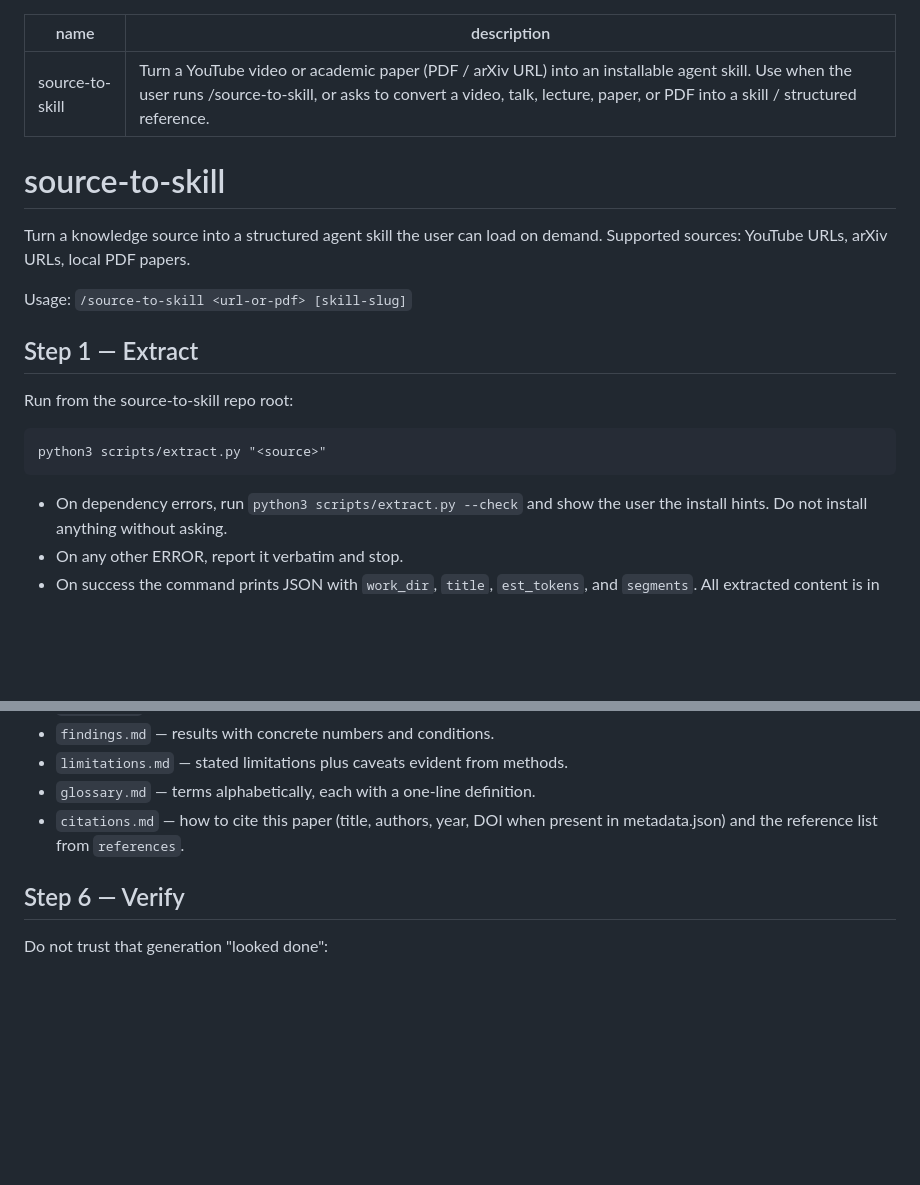
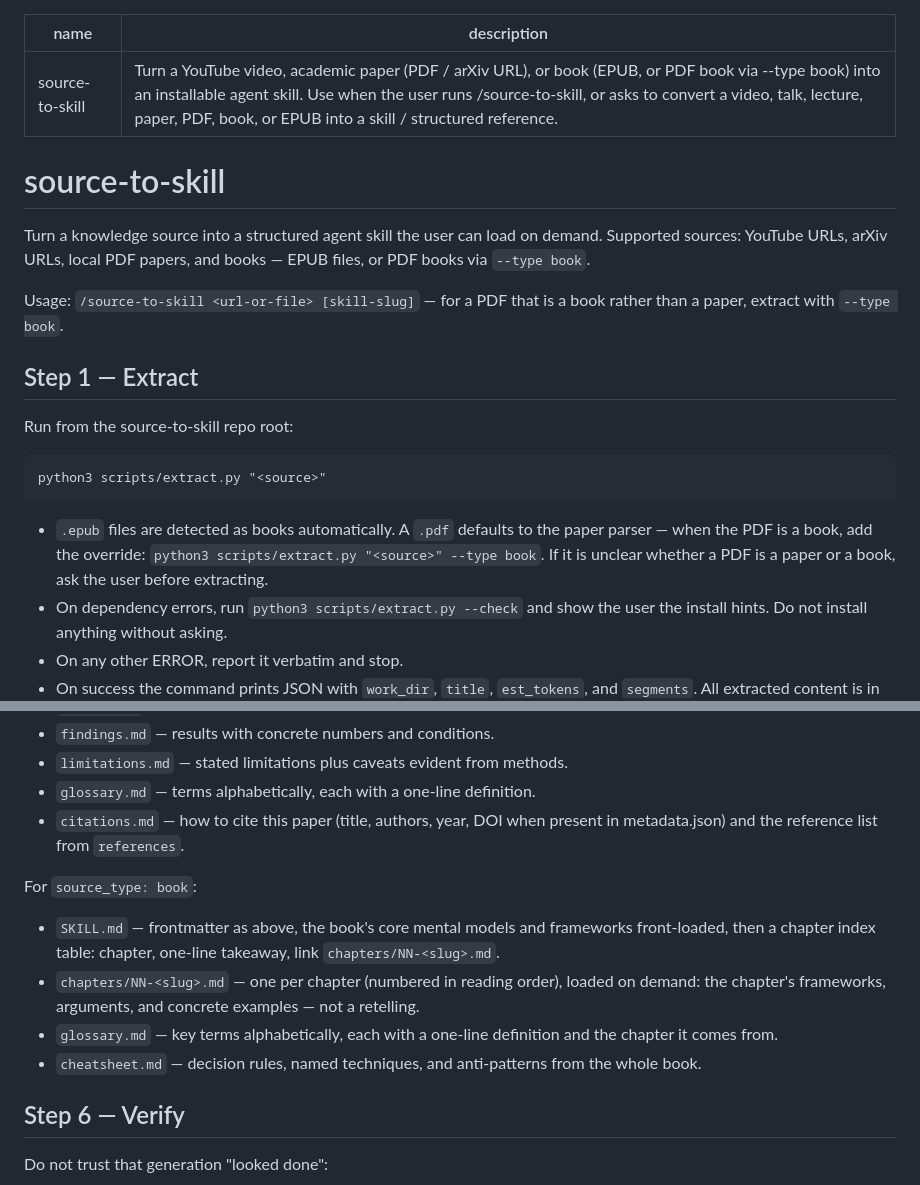
Before and after one commit to michalstrnadel/source-to-skill, a Markdown page: SKILL.md, 2 parts joined by grey strips. GitHub-like rendering; blank space fills up the shorter version.

Commit message:
feat: book skill template in generator spec
Co-Authored-By: Claude Fable 5 <noreply@anthropic.com>

```diff
--- a/SKILL.md
+++ b/SKILL.md
@@ -1,14 +1,16 @@
 ---
 name: source-to-skill
-description: Turn a YouTube video or academic paper (PDF / arXiv URL) into an installable agent skill. Use when the user runs /source-to-skill, or asks to convert a video, talk, lecture, paper, or PDF into a skill / structured reference.
+description: Turn a YouTube video, academic paper (PDF / arXiv URL), or book (EPUB, or PDF book via --type book) into an installable agent skill. Use when the user runs /source-to-skill, or asks to convert a video, talk, lecture, paper, PDF, book, or EPUB into a skill / structured reference.
 ---
 
 # source-to-skill
 
 Turn a knowledge source into a structured agent skill the user can load on
-demand. Supported sources: YouTube URLs, arXiv URLs, local PDF papers.
+demand. Supported sources: YouTube URLs, arXiv URLs, local PDF papers, and
+books — EPUB files, or PDF books via `--type book`.
 
-Usage: `/source-to-skill <url-or-pdf> [skill-slug]`
+Usage: `/source-to-skill <url-or-file> [skill-slug]` — for a PDF that is a
+book rather than a paper, extract with `--type book`.
 
 ## Step 1 — Extract
 
@@ -16,6 +18,10 @@ Run from the source-to-skill repo root:
 
     python3 scripts/extract.py "<source>"
 
+- `.epub` files are detected as books automatically. A `.pdf` defaults to
+  the paper parser — when the PDF is a book, add the override:
+  `python3 scripts/extract.py "<source>" --type book`. If it is unclear
+  whether a PDF is a paper or a book, ask the user before extracting.
 - On dependency errors, run `python3 scripts/extract.py --check` and show the
   user the install hints. Do not install anything without asking.
 - On any other ERROR, report it verbatim and stop.
@@ -77,6 +83,19 @@ For `source_type: paper`:
 - `citations.md` — how to cite this paper (title, authors, year, DOI when
   present in metadata.json) and the reference list from `references`.
 
+For `source_type: book`:
+
+- `SKILL.md` — frontmatter as above, the book's core mental models and
+  frameworks front-loaded, then a chapter index table: chapter, one-line
+  takeaway, link `chapters/NN-<slug>.md`.
+- `chapters/NN-<slug>.md` — one per chapter (numbered in reading order),
+  loaded on demand: the chapter's frameworks, arguments, and concrete
+  examples — not a retelling.
+- `glossary.md` — key terms alphabetically, each with a one-line definition
+  and the chapter it comes from.
+- `cheatsheet.md` — decision rules, named techniques, and anti-patterns
+  from the whole book.
+
 ## Step 6 — Verify
 
 Do not trust that generation "looked done":
```
